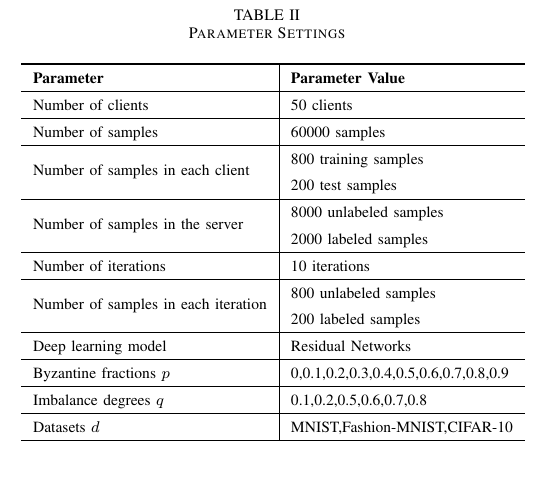
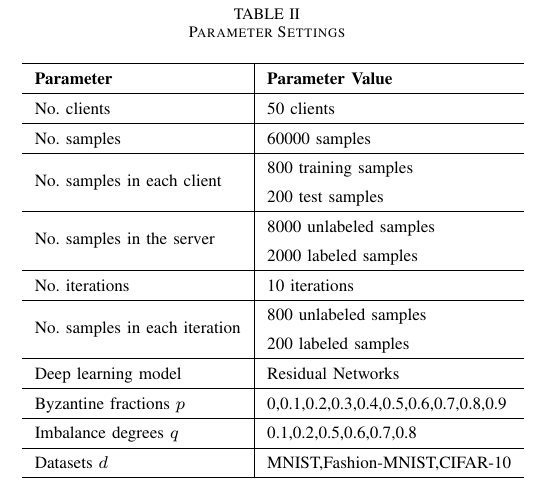
Before and after one commit to WhileBug/FLPhish, a LaTeX paper (Manuscript_TIFS/manuscript_TIFS.tex): part of one column of page 8 of 13, cut so that both start at the same text. Compiled offline with pdfLaTeX.

Commit message:
framework图片修改和实验设置表

```diff
--- a/Manuscript_TIFS/manuscript_TIFS.tex
+++ b/Manuscript_TIFS/manuscript_TIFS.tex
@@ -417,14 +417,14 @@ back to the FL server $s$.
   \begin{tabular}{l|l}
     \bottomrule
     \textbf{Parameter}                    & \textbf{Parameter Value}              \\ \hline
-    Number of clients                         & 50 clients                                \\ \hline
-    Number of samples                  & 60000 samples                             \\ \hline
-    \multirow{2}{*}{Number of samples in each client} & 800 training samples                      \\
+    No. clients                         & 50 clients                                \\ \hline
+    No. samples                  & 60000 samples                             \\ \hline
+    \multirow{2}{*}{No. samples in each client} & 800 training samples                      \\
                                           & 200 test samples                          \\ \hline
-    \multirow{2}{*}{Number of samples in the server} & 8000 unlabeled samples                    \\
+    \multirow{2}{*}{No. samples in the server} & 8000 unlabeled samples                    \\
                                           & 2000 labeled samples                      \\ \hline
-    Number of iterations                       & 10 iterations                                 \\ \hline
-    \multirow{2}{*}{Number of samples in each iteration}  & 800 unlabeled samples                     \\
+                                          No. iterations                       & 10 iterations                                 \\ \hline
+    \multirow{2}{*}{No. samples in each iteration}  & 800 unlabeled samples                     \\
                                           & 200 labeled samples                       \\ \hline
     Deep learning model                   & Residual Networks                         \\ \hline
     Byzantine fractions $p$               & 0,0.1,0.2,0.3,0.4,0.5,0.6,0.7,0.8,0.9     \\ \hline
```
Also changed, not shown: Manuscript_TIFS.pdf (added), Manuscript_TIFS/figures/Figure_FLPhish.pdf, Manuscript_TIFS/manuscript_TIFS.pdf, 6 other files.
